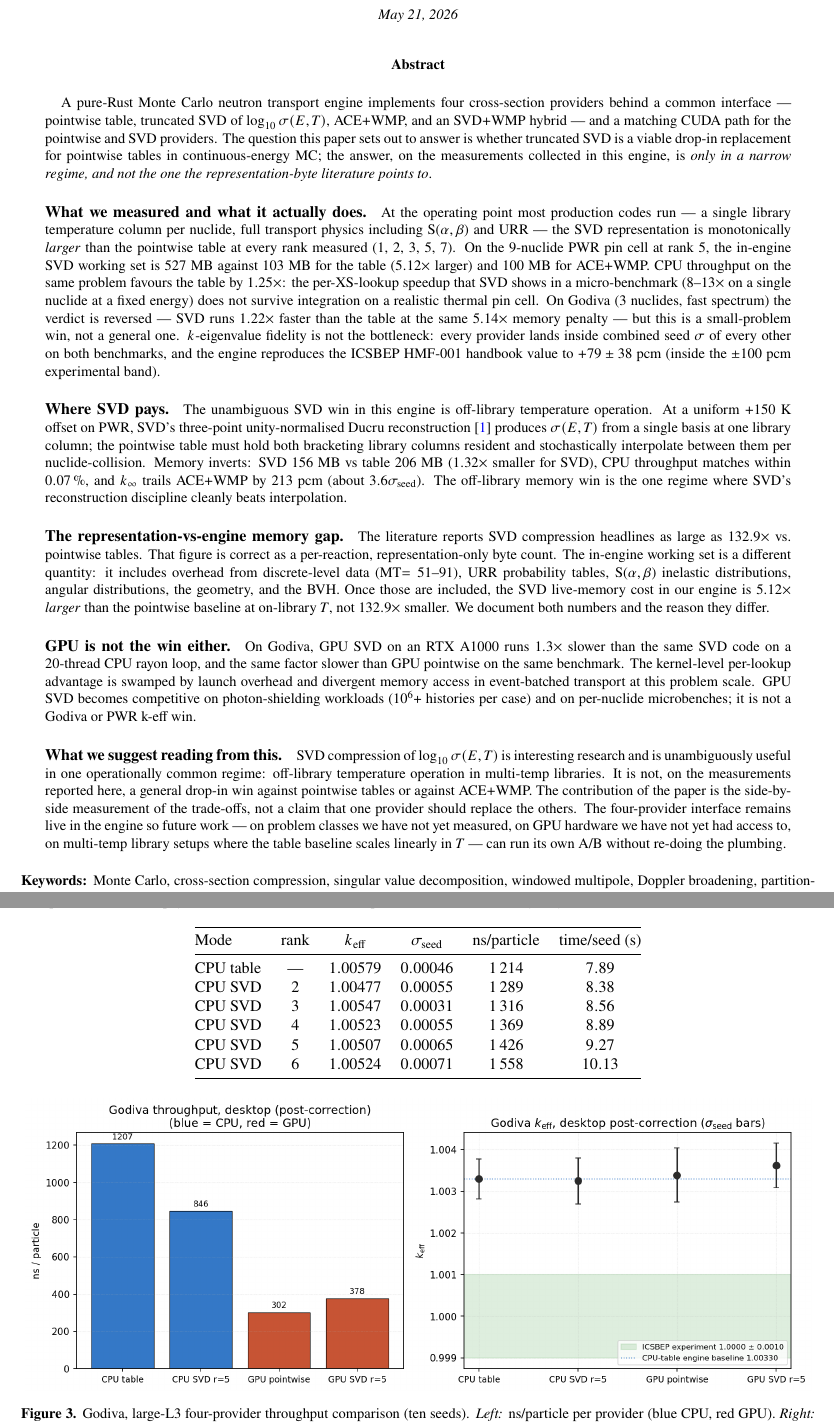
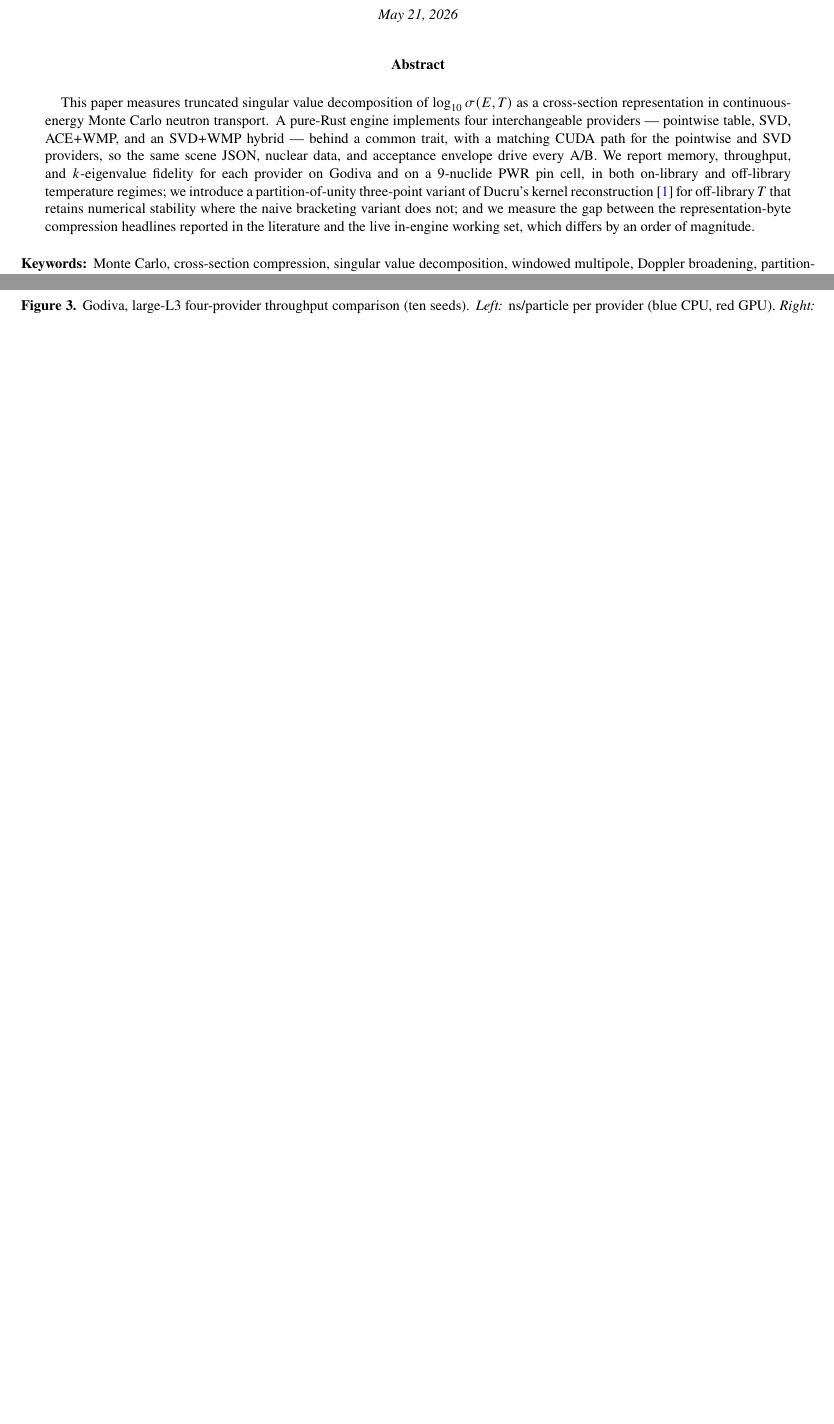
Before and after one commit to sorcerer86pt/open_rust_mc, a LaTeX paper (paper/main.tex, which reads paper/sections/abstract.tex): two parts of pages 1 and 9 of 24 before the commit and two parts of pages 1 and 9 of 23 after it, joined at a grey line, cut so that both start at the same text, the shorter picture padded with empty space. Compiled offline with pdfLaTeX.

Commit message:
paper: lean abstracts on both papers, drop conclusion-in-abstract
The prior rewrite turned both abstracts into mini-conclusion
summaries — five paragraphs each, every measured number and every
"what we suggest reading from this" framing baked in. That's not
what an abstract is for. An abstract should give the immediate
idea of what the paper is about; the conclusions belong in the
conclusion section.

SVD paper abstract: one paragraph, ~150 words. States the subject
(SVD of log10 σ(E,T) as an MC XS representation), the experimental
setup (four-provider Rust engine + CUDA path for two providers),
the measurement classes covered (memory / throughput / k-eff on
Godiva and PWR, on-library and off-library), and the technical
contribution worth flagging up front (partition-of-unity Ducru,
representation-vs-engine memory gap). No headline numbers, no
"where SVD pays", no "GPU is not the win either" — those are in
§memprec / §pwr / §godiva / §gpu / §conclusion respectively.

CUDA paper abstract: same treatment, two short paragraphs.
States the subject (CUDA port of open_rust_mc), the architectural
choice (shared EigenvalueRunner trait), and lists the engineering
pieces that survived contact with workloads (caches, adaptive
arch, refill, observability). No "what we did not discover" framing,
no "honest assessment" — body sections have those.

Both papers rebuild clean: SVD 23 pages, CUDA 8 pages.

```diff
--- a/paper/sections/abstract.tex
+++ b/paper/sections/abstract.tex
@@ -9,92 +9,24 @@ worked, what did not, and where compression actually pays}
 \maketitle
 
 \begin{abstract}
-A pure-Rust Monte Carlo neutron transport engine implements
-four cross-section providers behind a common interface ---
-pointwise table, truncated SVD of $\log_{10}\sigma(E,T)$,
-ACE$+$WMP, and an SVD$+$WMP hybrid --- and a matching CUDA
-path for the pointwise and SVD providers. The question this
-paper sets out to answer is whether truncated SVD is a
-viable drop-in replacement for pointwise tables in
-continuous-energy MC; the answer, on the measurements
-collected in this engine, is \emph{only in a narrow regime,
-and not the one the representation-byte literature points to}.
-
-\paragraph{What we measured and what it actually does.}
-At the operating point most production codes run --- a
-single library temperature column per nuclide, full transport
-physics including S($\alpha,\beta$) and URR --- the SVD
-representation is monotonically \emph{larger} than the
-pointwise table at every rank measured ($1$, $2$, $3$, $5$,
-$7$). On the $9$-nuclide PWR pin cell at rank $5$, the
-in-engine SVD working set is $527$~MB against $103$~MB for the
-table ($5.12\times$ larger) and $100$~MB for ACE$+$WMP. CPU
-throughput on the same problem favours the table by
-$1.25\times$: the per-XS-lookup speedup that SVD shows in a
-micro-benchmark ($8$--$13\times$ on a single nuclide at a
-fixed energy) does not survive integration on a realistic
-thermal pin cell. On Godiva ($3$ nuclides, fast spectrum)
-the verdict is reversed --- SVD runs $1.22\times$ faster than
-the table at the same $5.14\times$ memory penalty --- but
-this is a small-problem win, not a general one. $k$-eigenvalue
-fidelity is not the bottleneck: every provider lands inside
-combined seed $\sigma$ of every other on both benchmarks, and
-the engine reproduces the ICSBEP HMF-001 handbook value to
-$+79 \pm 38$~pcm (inside the $\pm 100$~pcm experimental band).
-
-\paragraph{Where SVD pays.}
-The unambiguous SVD win in this engine is off-library
-temperature operation. At a uniform $+150$~K offset on PWR,
-SVD's three-point unity-normalised Ducru
-reconstruction~\cite{ducru2017} produces $\sigma(E,T)$ from a
-single basis at one library column; the pointwise table must
-hold both bracketing library columns resident and
-stochastically interpolate between them per
-nuclide-collision. Memory inverts: SVD $156$~MB vs table
-$206$~MB ($1.32\times$ smaller for SVD), CPU throughput
-matches within $0.07\,\%$, and $k_\infty$ trails ACE$+$WMP by
-$213$~pcm (about $3.6\sigma_\text{seed}$). The off-library
-memory win is the one regime where SVD's reconstruction
-discipline cleanly beats interpolation.
-
-\paragraph{The representation-vs-engine memory gap.}
-The literature reports SVD compression headlines as large as
-$132.9\times$ vs.\ pointwise tables. That figure is correct as
-a per-reaction, representation-only byte count. The
-in-engine working set is a different quantity: it includes
-overhead from discrete-level data (MT$=51$--$91$), URR
-probability tables, S($\alpha,\beta$) inelastic distributions,
-angular distributions, the geometry, and the BVH. Once those
-are included, the SVD live-memory cost in our engine is
-$5.12\times$ \emph{larger} than the pointwise baseline at
-on-library $T$, not $132.9\times$ smaller. We document both
-numbers and the reason they differ.
-
-\paragraph{GPU is not the win either.}
-On Godiva, GPU SVD on an RTX A1000 runs $1.3\times$ slower
-than the same SVD code on a $20$-thread CPU rayon loop, and
-the same factor slower than GPU pointwise on the same
-benchmark. The kernel-level per-lookup advantage is
-swamped by launch overhead and divergent memory access in
-event-batched transport at this problem scale. GPU SVD
-becomes competitive on photon-shielding workloads
-($10^6$+ histories per case) and on per-nuclide
-microbenches; it is not a Godiva or PWR k-eff win.
-
-\paragraph{What we suggest reading from this.}
-SVD compression of $\log_{10}\sigma(E,T)$ is interesting
-research and is unambiguously useful in one operationally
-common regime: off-library temperature operation in
-multi-temp libraries. It is not, on the measurements
-reported here, a general drop-in win against pointwise tables
-or against ACE$+$WMP. The contribution of the paper is the
-side-by-side measurement of the trade-offs, not a claim that
-one provider should replace the others. The four-provider
-interface remains live in the engine so future work --- on
-problem classes we have not yet measured, on GPU hardware
-we have not yet had access to, on multi-temp library setups
-where the table baseline scales linearly in $T$ --- can run
-its own A/B without re-doing the plumbing.
+This paper measures truncated singular value decomposition
+of $\log_{10}\sigma(E,T)$ as a cross-section representation
+in continuous-energy Monte Carlo neutron transport. A
+pure-Rust engine implements four interchangeable providers
+--- pointwise table, SVD, ACE$+$WMP, and an SVD$+$WMP
+hybrid --- behind a common trait, with a matching CUDA path
+for the pointwise and SVD providers, so the same scene JSON,
+nuclear data, and acceptance envelope drive every A/B. We
+report memory, throughput, and $k$-eigenvalue fidelity for
+each provider on Godiva and on a $9$-nuclide PWR pin cell,
+in both on-library and off-library temperature regimes; we
+introduce a partition-of-unity three-point variant of Ducru's
+kernel reconstruction~\cite{ducru2017} for off-library $T$
+that retains numerical stability where the naive bracketing
+variant does not; and we measure the gap between the
+representation-byte compression headlines reported in the
+literature and the live in-engine working set, which differs
+by an order of magnitude.
 \end{abstract}
 
 \vspace{0.3em}
```
Also changed, not shown: paper/cuda/sections/abstract.tex (+18 -40 lines), paper/cuda/main.pdf, paper/main.pdf.
